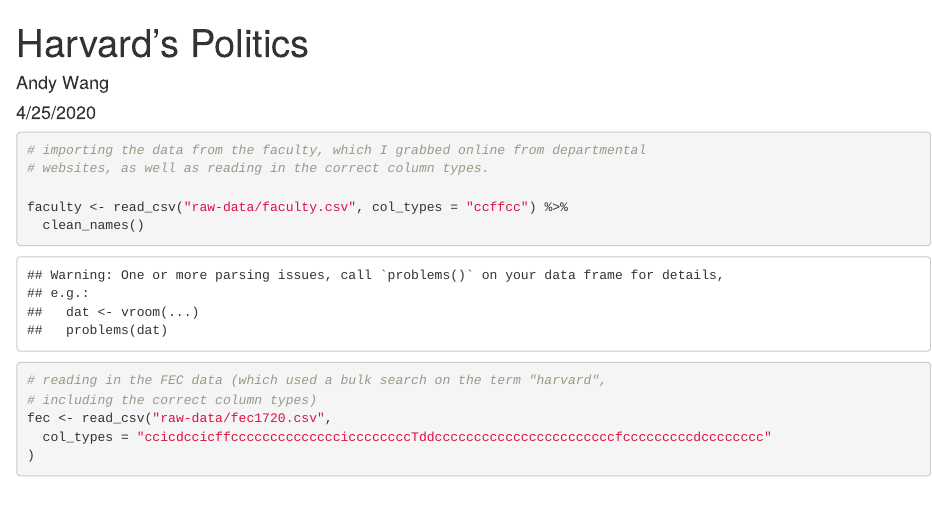
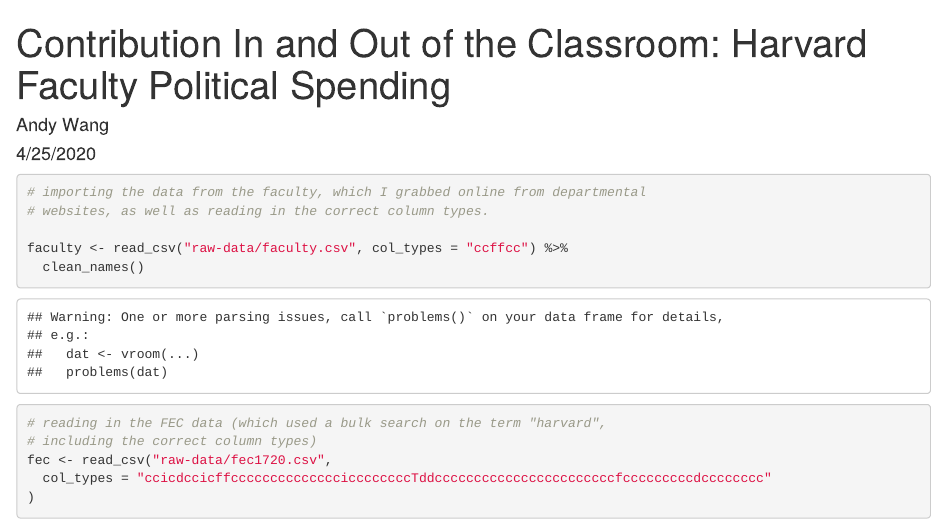
Before and after one commit to andyzwang/harvard-affiliates-political-spending, an R Markdown document (collect.Rmd): the page in a window 1100 px wide, from its top. Rendered offline with R 4.5, knitr and Pandoc, with nearby package versions; some code elsewhere in the file could not run offline; column names are cleaned by a stand-in for the janitor package.

Commit message:
Changed name on app

```diff
--- a/collect.Rmd
+++ b/collect.Rmd
@@ -1,5 +1,5 @@
 ---
-title: "Harvard's Politics"
+title: "Contribution In and Out of the Classroom: Harvard Faculty Political Spending"
 author: "Andy Wang"
 date: "4/25/2020"
 output: html_document
```
